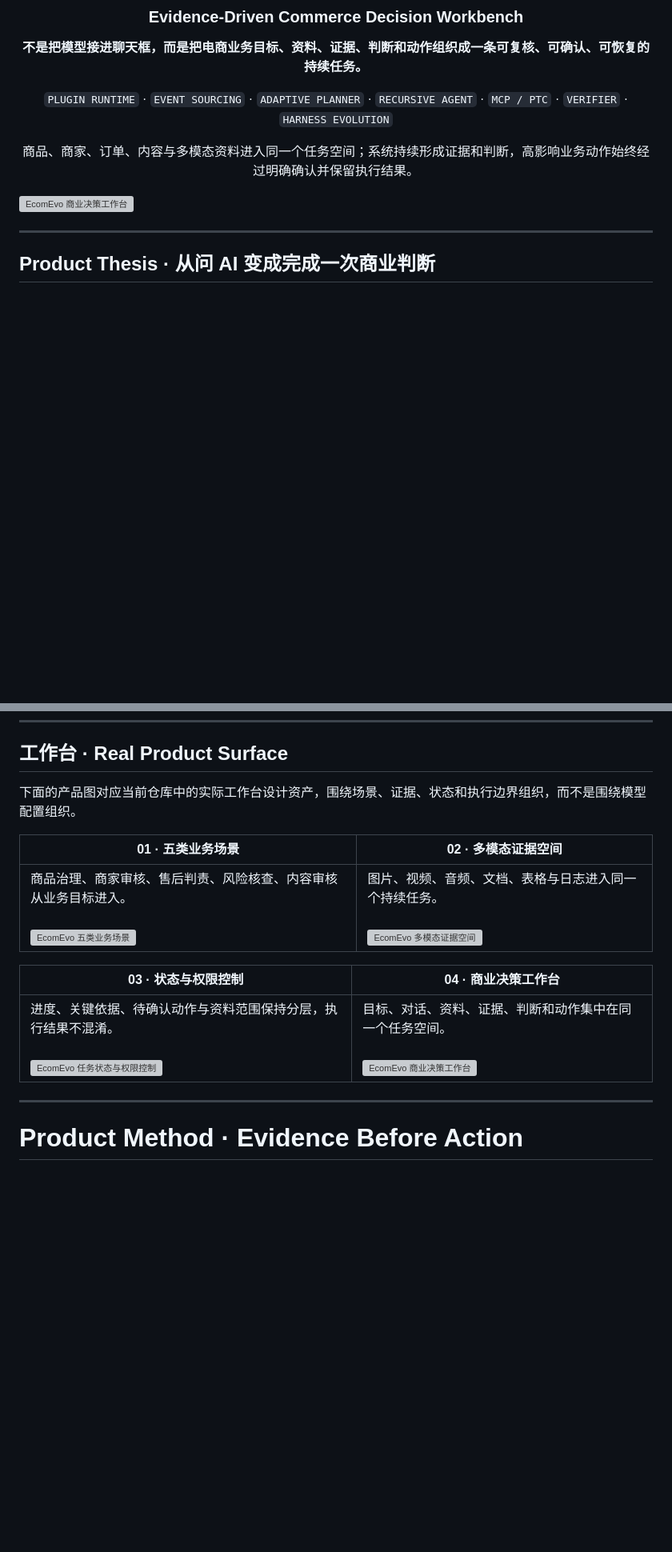
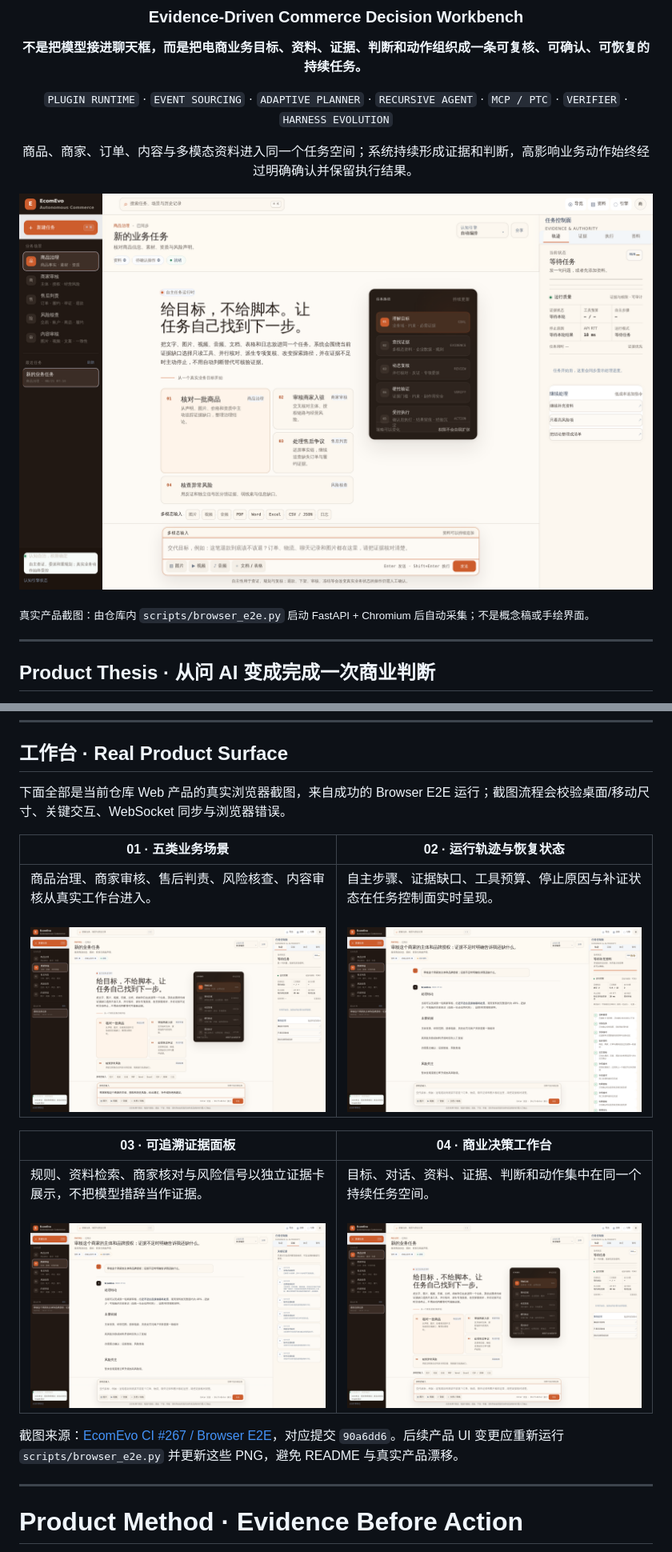
Before and after one commit to jiaweine/EcomEvo-Harness, a Markdown page: README.md, 2 parts joined by grey strips. Shown: that part at 80% size. Drawn GitHub-style; pictures changed too: docs/images/product-evidence.png (added), docs/images/product-overview.png (added), docs/images/product-runtime.png (added); blank space fills up the shorter version; grey boxes are pictures that could not be loaded.

```diff
--- a/README.md
+++ b/README.md
@@ -15,7 +15,9 @@
 
 </div>
 
-![EcomEvo 商业决策工作台](docs/images/product-workbench.svg)
+![EcomEvo 商业决策工作台真实浏览器截图](docs/images/product-overview.png)
+
+<sub>真实产品截图：由仓库内 `scripts/browser_e2e.py` 启动 FastAPI + Chromium 后自动采集；不是概念稿或手绘界面。</sub>
 
 ---
 
@@ -122,15 +124,17 @@ flowchart LR
 
 ## 工作台 · Real Product Surface
 
-下面的产品图对应当前仓库中的实际工作台设计资产，围绕场景、证据、状态和执行边界组织，而不是围绕模型配置组织。
+下面全部是当前仓库 Web 产品的真实浏览器截图，来自成功的 Browser E2E 运行；截图流程会校验桌面/移动尺寸、关键交互、WebSocket 同步与浏览器错误。
 
-| **01 · 五类业务场景** | **02 · 多模态证据空间** |
+| **01 · 五类业务场景** | **02 · 运行轨迹与恢复状态** |
 |---|---|
-| 商品治理、商家审核、售后判责、风险核查、内容审核从业务目标进入。<br><br>![EcomEvo 五类业务场景](docs/images/product-scenes.svg) | 图片、视频、音频、文档、表格与日志进入同一个持续任务。<br><br>![EcomEvo 多模态证据空间](docs/images/product-evidence-wall.svg) |
+| 商品治理、商家审核、售后判责、风险核查、内容审核从真实工作台进入。<br><br>![EcomEvo 五类业务场景真实截图](docs/images/product-scenes.png) | 自主步骤、证据缺口、工具预算、停止原因与补证状态在任务控制面实时呈现。<br><br>![EcomEvo Runtime 真实截图](docs/images/product-runtime.png) |
 
-| **03 · 状态与权限控制** | **04 · 商业决策工作台** |
+| **03 · 可追溯证据面板** | **04 · 商业决策工作台** |
 |---|---|
-| 进度、关键依据、待确认动作与资料范围保持分层，执行结果不混淆。<br><br>![EcomEvo 任务状态与权限控制](docs/images/product-runtime-control.svg) | 目标、对话、资料、证据、判断和动作集中在同一个任务空间。<br><br>![EcomEvo 商业决策工作台](docs/images/product-workbench.svg) |
+| 规则、资料检索、商家核对与风险信号以独立证据卡展示，不把模型措辞当作证据。<br><br>![EcomEvo 证据面板真实截图](docs/images/product-evidence.png) | 目标、对话、资料、证据、判断和动作集中在同一个持续任务空间。<br><br>![EcomEvo 工作台真实截图](docs/images/product-overview.png) |
+
+截图来源：[EcomEvo CI #267 / Browser E2E](https://github.com/jiaweine/EcomEvo-Harness/actions/runs/32457711643)，对应提交 `90a6dd6`。后续产品 UI 变更应重新运行 `scripts/browser_e2e.py` 并更新这些 PNG，避免 README 与真实产品漂移。
 
 ---
 
```
Also changed, not shown: other parts of README.md (+5 -5 lines), docs/ARCHITECTURE.md (+1 -1 lines), docs/HARNESS_EVOLUTION.md (+19 -8 lines), 8 other files.
